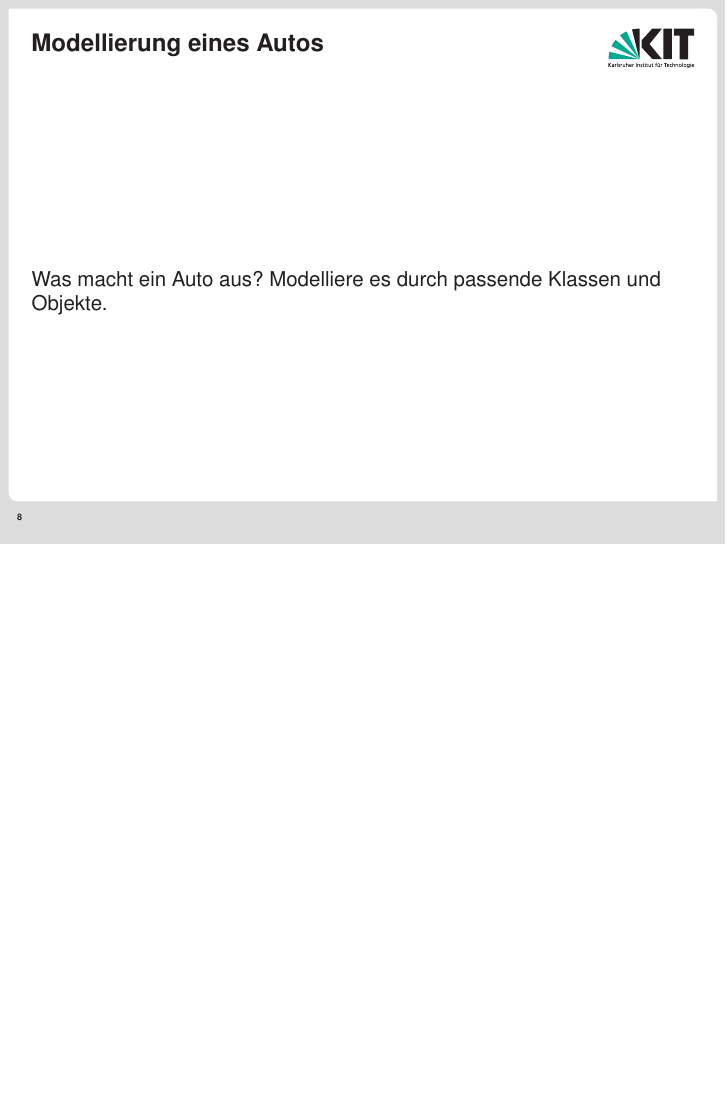
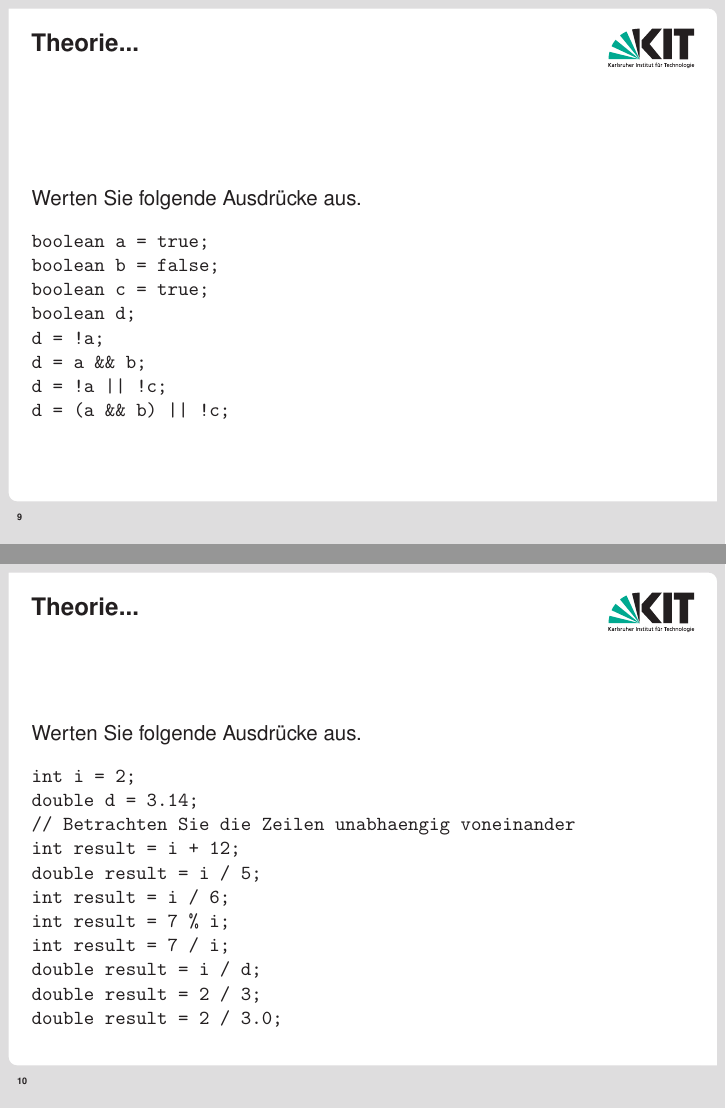
Before and after one commit to janhaag/progtut, LaTeX slides (Tut1/document.tex): page 8 of 8 before the commit and pages 9 and 10 of 11 after it, the two joined at a grey line, the shorter picture padded with empty space. Compiled offline with pdfLaTeX.

Commit message:
First slideset finished, may need some polish, though...

```diff
--- a/Tut1/document.tex
+++ b/Tut1/document.tex
@@ -7,6 +7,7 @@
 \author{Jan Haag (jan.haag@student.kit.edu)}
 \title{Programmieren Tutorium 1 -- Klassen und Objekte}
 \institute{Institut f\"{u}r Zeritfizierbare und Vertrauensw\"{u}rdige Informatiksysteme (ZVI)}
+\TitleImage[scale=0.225]{frontpic.jpg}
 
 \begin{document}
 \begin{frame}
@@ -74,9 +75,41 @@ public class Example {
 \end{verbatim}
 \end{frame}
 
-\subsection{Aufgabe}
+\subsection{Aufgaben}
 \begin{frame}
 \frametitle{Modellierung eines Autos}
 Was macht ein Auto aus? Modelliere es durch passende Klassen und Objekte.
 \end{frame}
 
+\begin{frame}[fragile]
+\frametitle{Theorie...}
+Werten Sie folgende Ausdr\"{u}cke aus.
+\begin{verbatim}
+boolean a = true;
+boolean b = false;
+boolean c = true;
+boolean d;
+d = !a;
+d = a && b;
+d = !a || !c;
+d = (a && b) || !c;
+\end{verbatim}
+\end{frame}
+
+\begin{frame}[fragile]
+\frametitle{Theorie...}
+Werten Sie folgende Ausdr\"{u}cke aus.
+\begin{verbatim}
+int i = 2;
+double d = 3.14;
+// Betrachten Sie die Zeilen unabhaengig voneinander
+int result = i + 12;
+double result = i / 5;
+int result = i / 6;
+int result = 7 % i;
+int result = 7 / i;
+double result = i / d;
+double result = 2 / 3;
+double result = 2 / 3.0;
+\end{verbatim}
+\end{frame}
```
Also changed, not shown: Tut1/document.pdf, Tut1/frontpic.jpg (added), Tut1/good_code.png (added), Tut1/document.tex (7 more changed lines), 1 other file.
